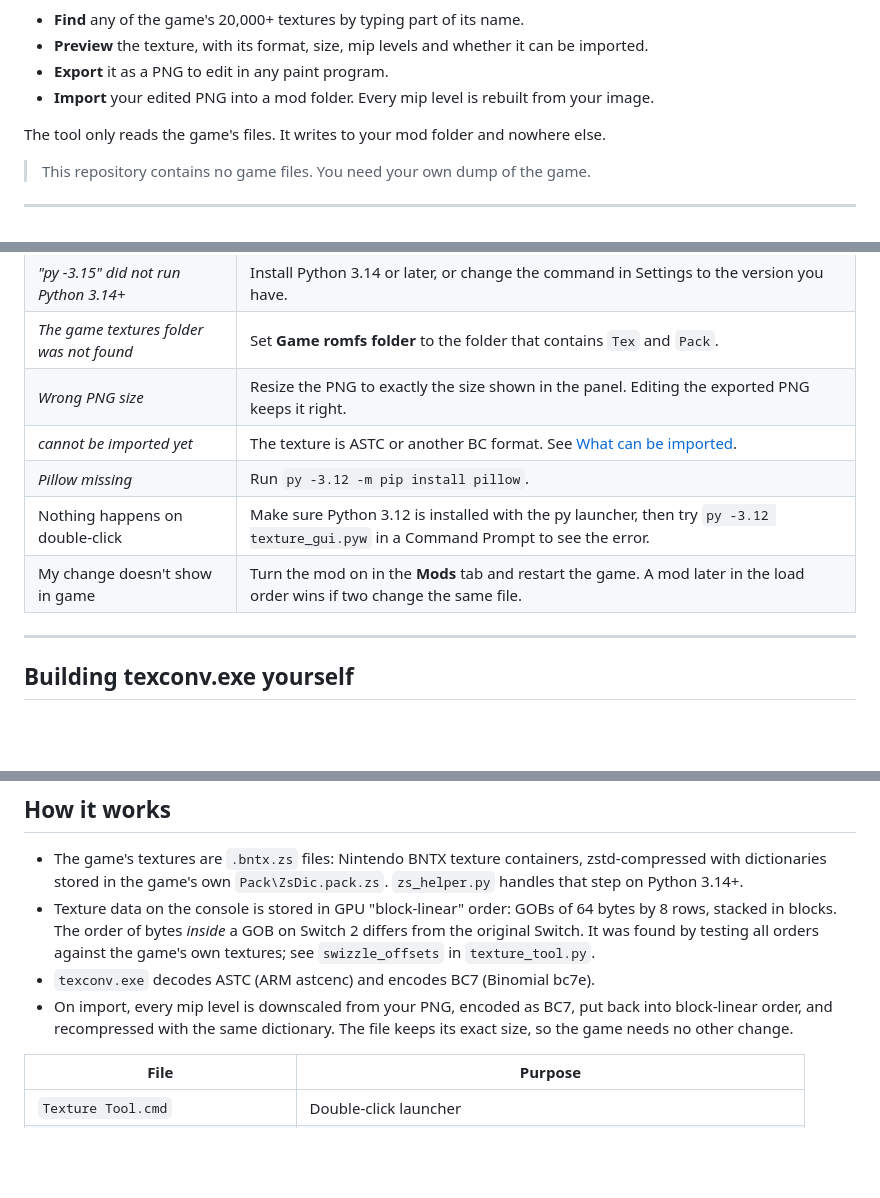
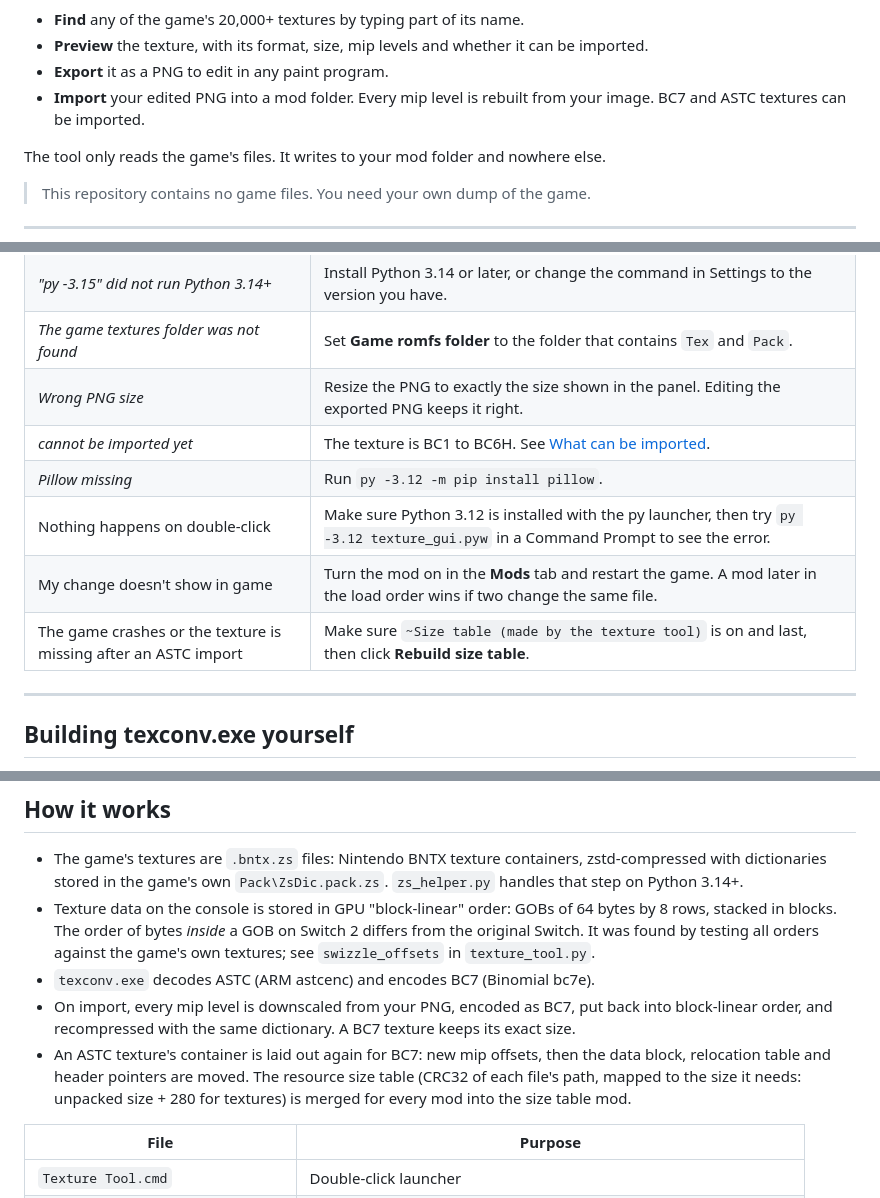
Before and after one commit to ToxicToucan/oot-texture-tool, a Markdown page: README.md, 3 parts joined by grey strips. GitHub-like rendering; blank space fills up the shorter version.

```diff
--- a/README.md
+++ b/README.md
@@ -7,7 +7,7 @@
 - **Find** any of the game's 20,000+ textures by typing part of its name.
 - **Preview** the texture, with its format, size, mip levels and whether it can be imported.
 - **Export** it as a PNG to edit in any paint program.
-- **Import** your edited PNG into a mod folder. Every mip level is rebuilt from your image.
+- **Import** your edited PNG into a mod folder. Every mip level is rebuilt from your image. BC7 and ASTC textures can be imported.
 
 The tool only reads the game's files. It writes to your mod folder and nowhere else.
 
@@ -174,10 +202,11 @@ Environment variables: `TEXCONV_DIR` (folder with `texconv.exe`), `PY_ZSTD` (the
 | *"py -3.15" did not run Python 3.14+* | Install Python 3.14 or later, or change the command in Settings to the version you have. |
 | *The game textures folder was not found* | Set **Game romfs folder** to the folder that contains `Tex` and `Pack`. |
 | *Wrong PNG size* | Resize the PNG to exactly the size shown in the panel. Editing the exported PNG keeps it right. |
-| *cannot be imported yet* | The texture is ASTC or another BC format. See [What can be imported](#what-can-be-imported). |
+| *cannot be imported yet* | The texture is BC1 to BC6H. See [What can be imported](#what-can-be-imported). |
 | *Pillow missing* | Run `py -3.12 -m pip install pillow`. |
 | Nothing happens on double-click | Make sure Python 3.12 is installed with the py launcher, then try `py -3.12 texture_gui.pyw` in a Command Prompt to see the error. |
 | My change doesn't show in game | Turn the mod on in the **Mods** tab and restart the game. A mod later in the load order wins if two change the same file. |
+| The game crashes or the texture is missing after an ASTC import | Make sure `~Size table (made by the texture tool)` is on and last, then click **Rebuild size table**. |
 
 ---
 
@@ -204,7 +233,8 @@ If LLVM is not in `C:\Program Files\LLVM`, run `set LLVM_DIR=<your LLVM folder>`
 - The game's textures are `.bntx.zs` files: Nintendo BNTX texture containers, zstd-compressed with dictionaries stored in the game's own `Pack\ZsDic.pack.zs`. `zs_helper.py` handles that step on Python 3.14+.
 - Texture data on the console is stored in GPU "block-linear" order: GOBs of 64 bytes by 8 rows, stacked in blocks. The order of bytes *inside* a GOB on Switch 2 differs from the original Switch. It was found by testing all orders against the game's own textures; see `swizzle_offsets` in `texture_tool.py`.
 - `texconv.exe` decodes ASTC (ARM astcenc) and encodes BC7 (Binomial bc7e).
-- On import, every mip level is downscaled from your PNG, encoded as BC7, put back into block-linear order, and recompressed with the same dictionary. The file keeps its exact size, so the game needs no other change.
+- On import, every mip level is downscaled from your PNG, encoded as BC7, put back into block-linear order, and recompressed with the same dictionary. A BC7 texture keeps its exact size.
+- An ASTC texture's container is laid out again for BC7: new mip offsets, then the data block, relocation table and header pointers are moved. The resource size table (CRC32 of each file's path, mapped to the size it needs: unpacked size + 280 for textures) is merged for every mod into the size table mod.
 
 | File | Purpose |
 | --- | --- |
```
Also changed, not shown: other parts of README.md (+31 -3 lines), docs/screenshot-astc.png (added), 3 other files.
